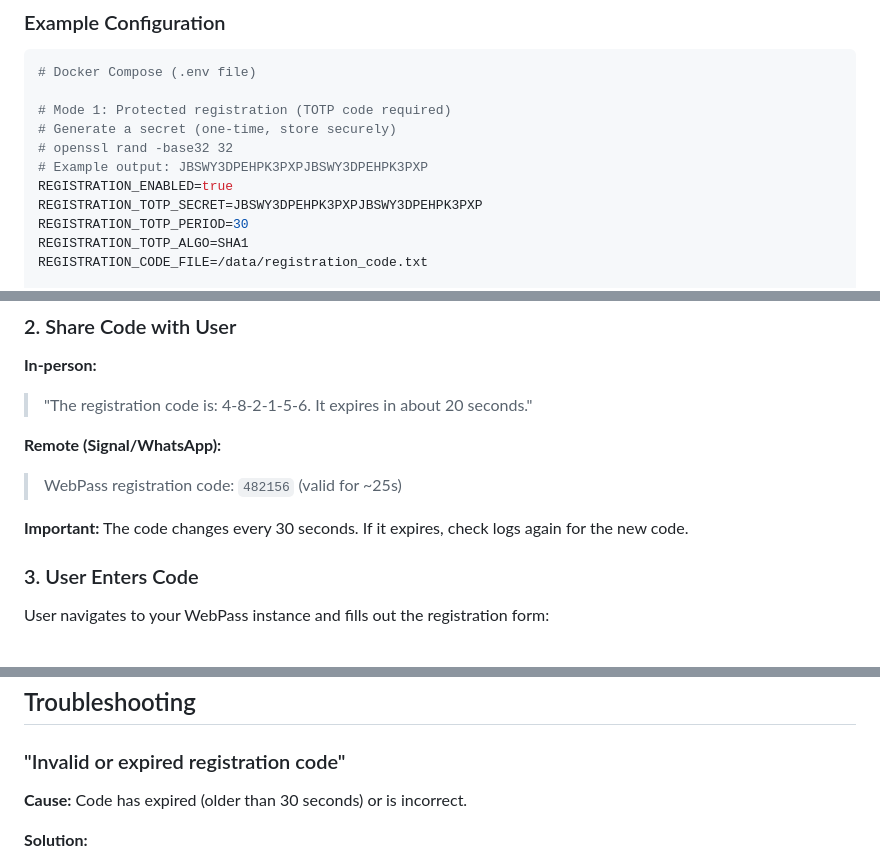
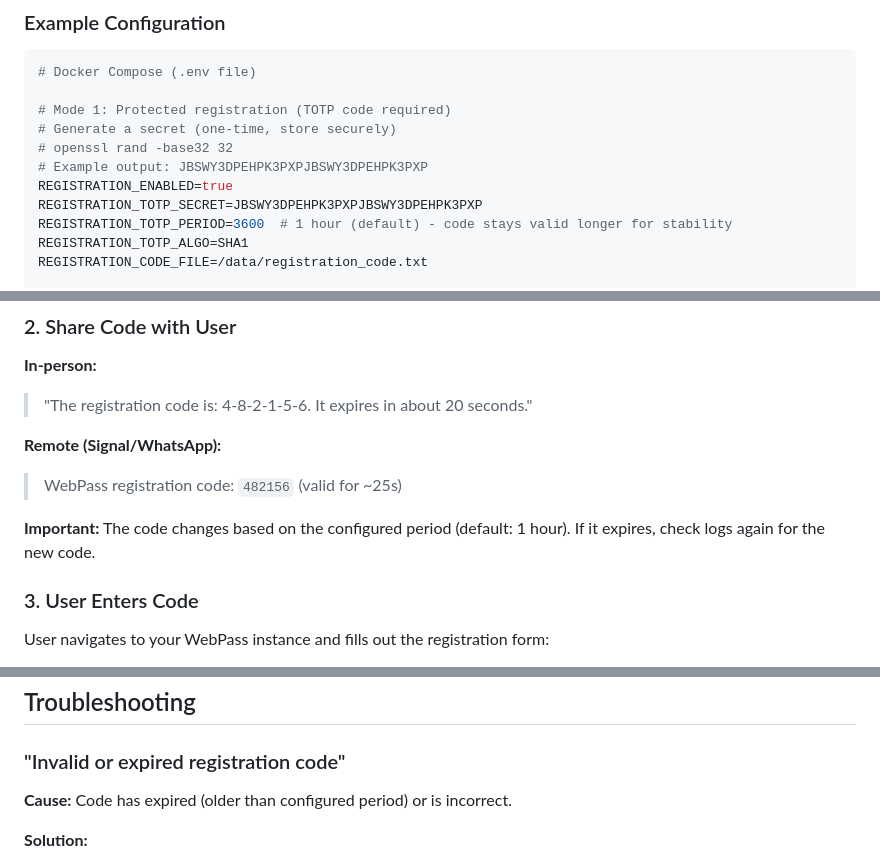
Before and after one commit to johnwmail/webpass, a Markdown page: REGISTRATION.md, 3 parts joined by grey strips. Drawn GitHub-style.

```diff
--- a/REGISTRATION.md
+++ b/REGISTRATION.md
@@ -97,7 +97,7 @@ WebPass uses **TOTP-based registration tokens** to prevent unauthorized account
 # Example output: JBSWY3DPEHPK3PXPJBSWY3DPEHPK3PXP
 REGISTRATION_ENABLED=true
 REGISTRATION_TOTP_SECRET=JBSWY3DPEHPK3PXPJBSWY3DPEHPK3PXP
-REGISTRATION_TOTP_PERIOD=30
+REGISTRATION_TOTP_PERIOD=3600  # 1 hour (default) - code stays valid longer for stability
 REGISTRATION_TOTP_ALGO=SHA1
 REGISTRATION_CODE_FILE=/data/registration_code.txt
 
@@ -140,7 +140,7 @@ cat /data/registration_code.txt
 **Remote (Signal/WhatsApp):**
 > WebPass registration code: `482156` (valid for ~25s)
 
-**Important:** The code changes every 30 seconds. If it expires, check logs again for the new code.
+**Important:** The code changes based on the configured period (default: 1 hour). If it expires, check logs again for the new code.
 
 ### 3. User Enters Code
 
@@ -287,7 +287,7 @@ const response = await fetch(`${apiUrl}/api`, {
 
 ### "Invalid or expired registration code"
 
-**Cause:** Code has expired (older than 30 seconds) or is incorrect.
+**Cause:** Code has expired (older than configured period) or is incorrect.
 
 **Solution:**
 1. Ask admin to check logs for current code
```
Also changed, not shown: other parts of REGISTRATION.md (+15 -15 lines), AGENTS.md (+1 -1 lines).
